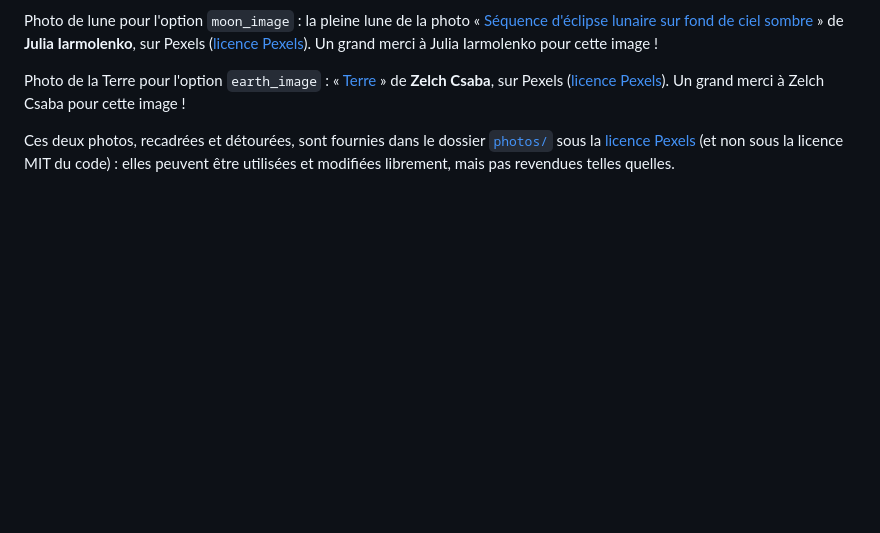
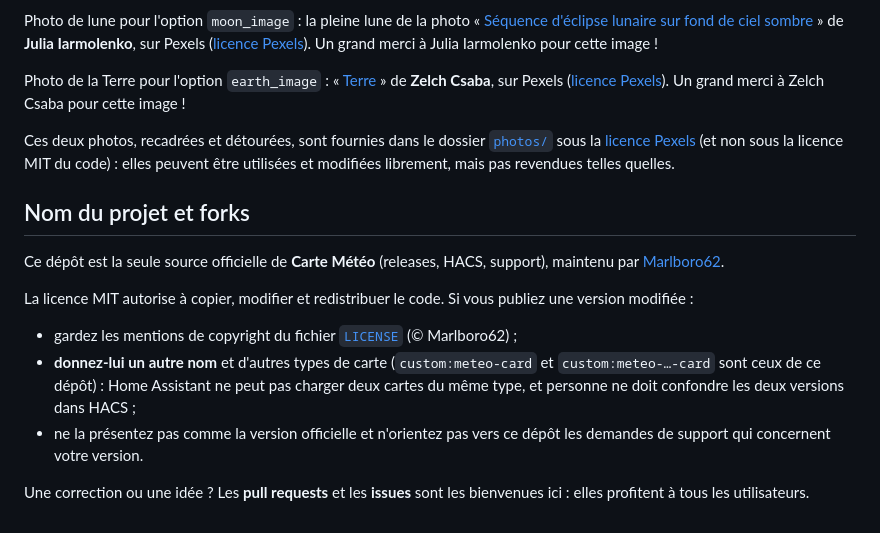
Before and after one commit to Marlboro62/meteo-card, a Markdown page: README.md, the part around the change. Rendered like a GitHub page; blank space fills up the shorter version.

Commit message:
docs: nom du projet et règles pour les forks dans le README
Co-Authored-By: Claude Opus 5.5 <noreply@anthropic.com>
Claude-Session: https://claude.ai/code/session_01EzrPxe6qXk5VAyNcnhyntt

```diff
--- a/README.md
+++ b/README.md
@@ -533,3 +533,19 @@ Photo de lune pour l'option `moon_image` : la pleine lune de la photo « [Séque
 Photo de la Terre pour l'option `earth_image` : « [Terre](https://www.pexels.com/fr-fr/photo/terre-30596274/) » de **Zelch Csaba**, sur Pexels ([licence Pexels](https://www.pexels.com/fr-fr/license/)). Un grand merci à Zelch Csaba pour cette image !
 
 Ces deux photos, recadrées et détourées, sont fournies dans le dossier [`photos/`](https://github.com/Marlboro62/meteo-card/blob/main/photos/) sous la [licence Pexels](https://www.pexels.com/fr-fr/license/) (et non sous la licence MIT du code) : elles peuvent être utilisées et modifiées librement, mais pas revendues telles quelles.
+
+## Nom du projet et forks
+
+Ce dépôt est la seule source officielle de **Carte Météo** (releases, HACS, support),
+maintenu par [Marlboro62](https://github.com/Marlboro62).
+
+La licence MIT autorise à copier, modifier et redistribuer le code. Si vous publiez une version modifiée :
+
+- gardez les mentions de copyright du fichier [`LICENSE`](https://github.com/Marlboro62/meteo-card/blob/main/LICENSE) (© Marlboro62) ;
+- **donnez-lui un autre nom** et d'autres types de carte (`custom:meteo-card` et `custom:meteo-…-card` sont ceux de ce dépôt) :
+  Home Assistant ne peut pas charger deux cartes du même type, et personne ne doit confondre les deux versions dans HACS ;
+- ne la présentez pas comme la version officielle et n'orientez pas vers ce dépôt les demandes
+  de support qui concernent votre version.
+
+Une correction ou une idée ? Les **pull requests** et les **issues** sont les bienvenues ici :
+elles profitent à tous les utilisateurs.
```
